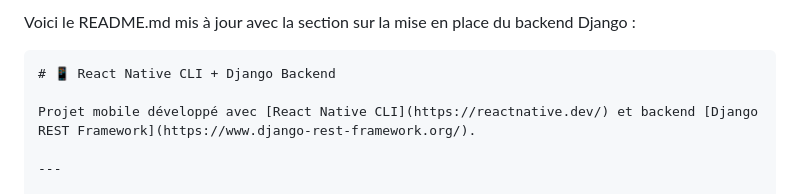
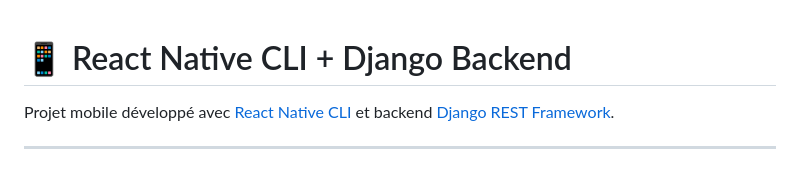
Before and after one commit to Mampionona33/SecureLibrary, a Markdown page: README.md, the part around one of its changes. Rendered like a GitHub page.

Commit message:
remove text from readme.md

````diff
--- a/README.md
+++ b/README.md
@@ -1,6 +1,3 @@
-Voici le README.md mis à jour avec la section sur la mise en place du backend Django :
-
-```markdown
 # 📱 React Native CLI + Django Backend
 
 Projet mobile développé avec [React Native CLI](https://reactnative.dev/) et backend [Django REST Framework](https://www.django-rest-framework.org/).
````
Also changed, not shown: other parts of README.md (+0 -2 lines).
